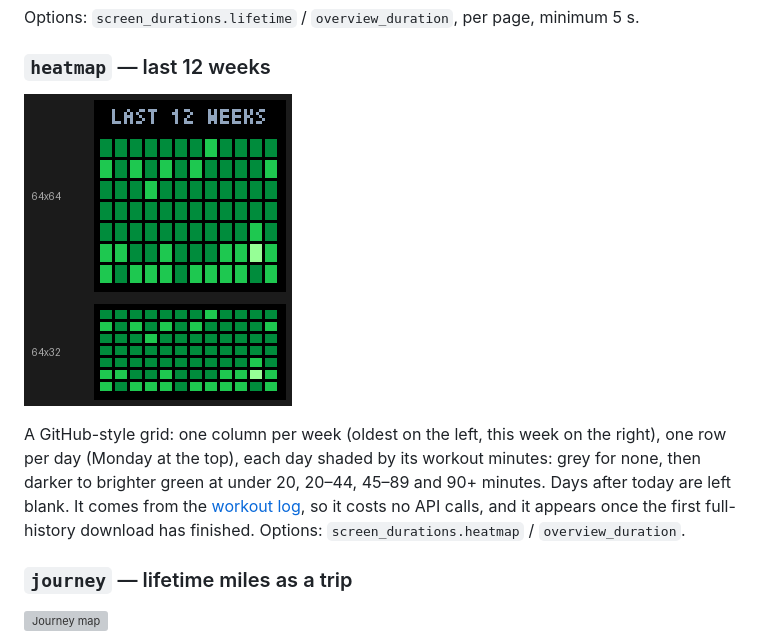
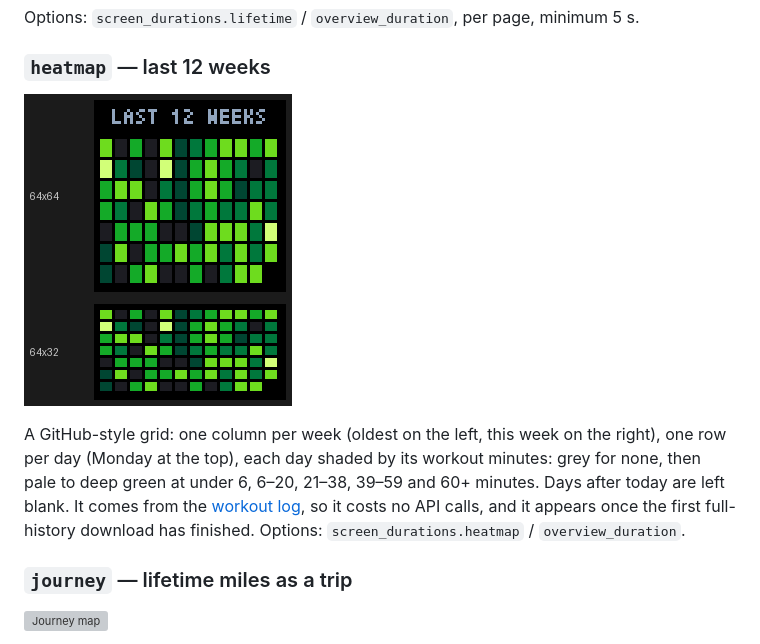
Before and after one commit to jc214809/Peloton-LED, a Markdown page: README.md, the part around the change. Rendered like a GitHub page; pictures changed too: docs/screenshots/rotation/heatmap.png; grey boxes are pictures that could not be loaded.

```diff
--- a/README.md
+++ b/README.md
@@ -209,7 +209,7 @@ Options: `screen_durations.lifetime` / `overview_duration`, per page, minimum 5
 
 ![Activity heatmap](docs/screenshots/rotation/heatmap.png)
 
-A GitHub-style grid: one column per week (oldest on the left, this week on the right), one row per day (Monday at the top), each day shaded by its workout minutes: grey for none, then darker to brighter green at under 20, 20–44, 45–89 and 90+ minutes. Days after today are left blank. It comes from the [workout log](#refresh-behavior), so it costs no API calls, and it appears once the first full-history download has finished. Options: `screen_durations.heatmap` / `overview_duration`.
+A GitHub-style grid: one column per week (oldest on the left, this week on the right), one row per day (Monday at the top), each day shaded by its workout minutes: grey for none, then pale to deep green at under 6, 6–20, 21–38, 39–59 and 60+ minutes. Days after today are left blank. It comes from the [workout log](#refresh-behavior), so it costs no API calls, and it appears once the first full-history download has finished. Options: `screen_durations.heatmap` / `overview_duration`.
 
 ### `journey` — lifetime miles as a trip
 
```
Also changed, not shown: ROADMAP.md (+1 -11 lines), 2 other files.
